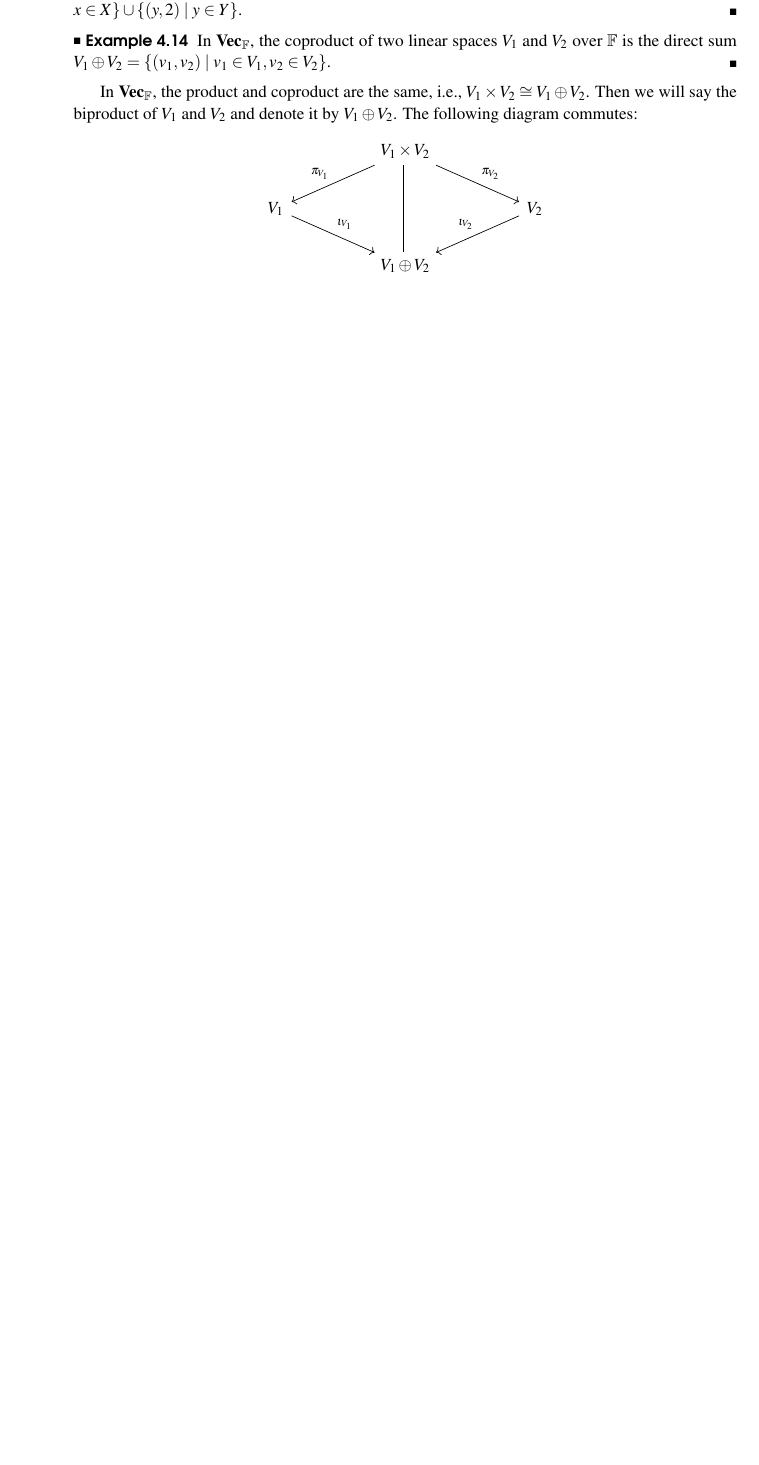
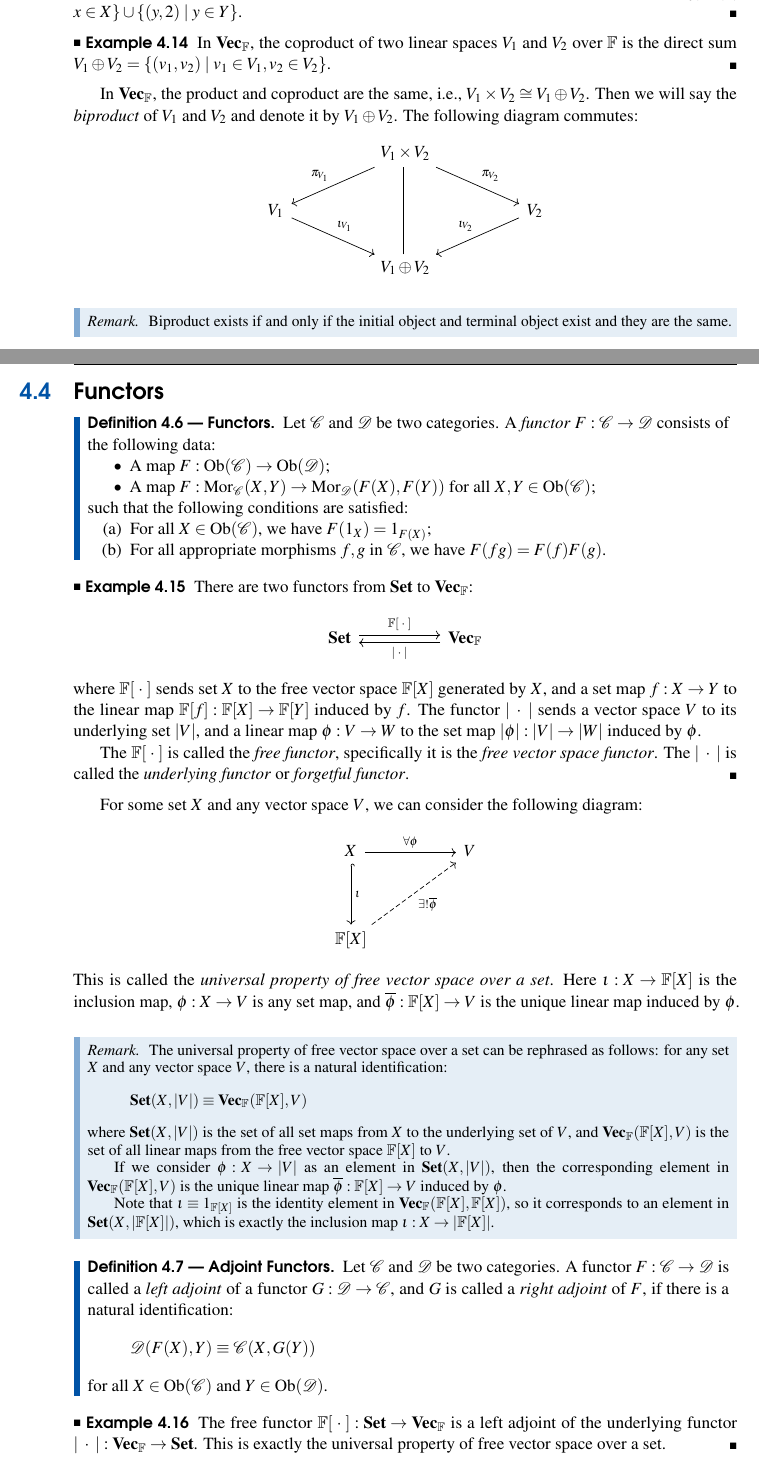
Before and after one commit to Stupid-Benz/MATH2131, a LaTeX document (main.tex): part of page 57 of 57 before the commit and two parts of pages 57 and 58 of 59 after it, the two joined at a grey line, cut so that both start at the same text, the shorter picture padded with empty space. Compiled offline with pdfLaTeX.

Commit message:
Partial Lecture 10

```diff
--- a/main.tex
+++ b/main.tex
@@ -2686,3 +2686,68 @@ In $\Vect_{\F}$, the product and coproduct are the same, i.e., $V_1 \times V_2 \
     \end{tikzcd}
 \end{center}
 
+\begin{remark}
+    Biproduct exists if and only if the initial object and terminal object exist and they are the same.
+\end{remark}
+
+\newpage
+
+\section{Functors}
+
+\begin{definition}[Functors]
+    Let $\C$ and $\mathcal{D}$ be two categories. A \emph{functor} $F : \C \to \mathcal{D}$ consists of the following data:
+    \begin{itemize}
+        \item A map $F : \Ob{\C} \to \Ob{\mathcal{D}}$;
+        \item A map $F : \Mor_{\C}(X, Y) \to \Mor_{\mathcal{D}}(F(X), F(Y))$ for all $X, Y \in \Ob{\C}$;
+    \end{itemize}
+    such that the following conditions are satisfied:
+    \begin{enumerate}[label=(\alph*)]
+        \item For all $X \in \Ob{\C}$, we have $F(1_X) = 1_{F(X)}$;
+        \item For all appropriate morphisms $f, g$ in $\C$, we have $F(fg) = F(f) F(g)$.
+    \end{enumerate}
+\end{definition}
+
+\begin{example}
+    There are two functors from $\Set$ to $\Vect_{\F}$:
+    \begin{center}
+        \begin{tikzcd}
+            \Set \arrow[r, "{\F[\;\cdot\;]}", yshift=0.5ex] & \Vect_{\F} \arrow[l, "|\;\cdot\;|", yshift=-0.5ex]
+        \end{tikzcd}
+    \end{center}
+    where $\F[\;\cdot\;]$ sends set $X$ to the free vector space $\F[X]$ generated by $X$, and a set map $f : X \to Y$ to the linear map $\F[f] : \F[X] \to \F[Y]$ induced by $f$. The functor $|\;\cdot\;|$ sends a vector space $V$ to its underlying set $|V|$, and a linear map $\phi : V \to W$ to the set map $|\phi| : |V| \to |W|$ induced by $\phi$.
+
+    The $\F[\;\cdot\;]$ is called the \emph{free functor}, specifically it is the \emph{free vector space functor}. The $|\;\cdot\;|$ is called the \emph{underlying functor} or \emph{forgetful functor}.
+\end{example}
+
+For some set $X$ and any vector space $V$, we can consider the following diagram:
+\begin{center}
+    \begin{tikzcd}
+        X \arrow[r, "\forall \phi"] \arrow[d, "\iota", hook] & V \\
+        \F[X] \arrow[ur, dashed, "\exists ! \bar{\phi}" swap]
+    \end{tikzcd}
+\end{center}
+This is called the \emph{universal property of free vector space over a set}. Here $\iota : X \to \F[X]$ is the inclusion map, $\phi : X \to V$ is any set map, and $\bar{\phi} : \F[X] \to V$ is the unique linear map induced by $\phi$.
+
+\begin{remark}
+    The universal property of free vector space over a set can be rephrased as follows: for any set $X$ and any vector space $V$, there is a natural identification:
+    \[
+        \Set(X, |V|) \equiv \Vect_{\F}(\F[X], V)
+    \]
+    where $\Set(X, |V|)$ is the set of all set maps from $X$ to the underlying set of $V$, and $\Vect_{\F}(\F[X], V)$ is the set of all linear maps from the free vector space $\F[X]$ to $V$.
+
+    If we consider $\phi : X \to |V|$ as an element in $\Set(X, |V|)$, then the corresponding element in $\Vect_{\F}(\F[X], V)$ is the unique linear map $\bar{\phi} : \F[X] \to V$ induced by $\phi$.
+
+    Note that $\iota \equiv 1_{\F[X]}$ is the identity element in $\Vect_{\F}(\F[X], \F[X])$, so it corresponds to an element in $\Set(X, |\F[X]|)$, which is exactly the inclusion map $\iota : X \to |\F[X]|$.
+\end{remark}
+
+\begin{definition}[Adjoint Functors]
+    Let $\C$ and $\mathcal{D}$ be two categories. A functor $F : \C \to \mathcal{D}$ is called a \emph{left adjoint} of a functor $G : \mathcal{D} \to \C$, and $G$ is called a \emph{right adjoint} of $F$, if there is a natural identification:
+    \[
+        \mathcal{D}(F(X), Y) \equiv \C(X, G(Y))
+    \]
+    for all $X \in \Ob{\C}$ and $Y \in \Ob{\mathcal{D}}$.
+\end{definition}
+
+\begin{example}
+    The free functor $\F[\;\cdot\;] : \Set \to \Vect_{\F}$ is a left adjoint of the underlying functor $|\;\cdot\;| : \Vect_{\F} \to \Set$. This is exactly the universal property of free vector space over a set.
+\end{example}
```
Also changed, not shown: main.pdf, main.tex (46 more changed lines), 1 other file.
